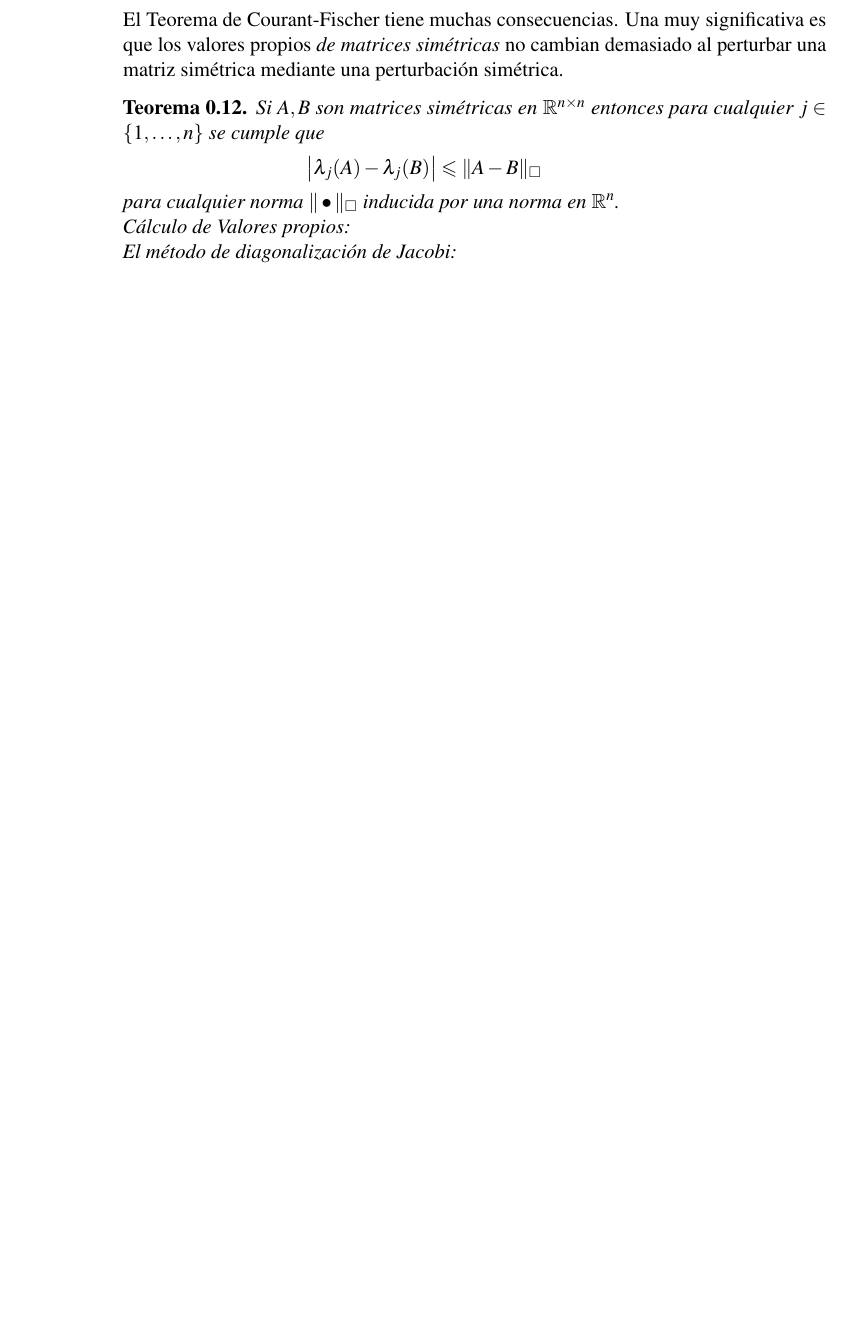
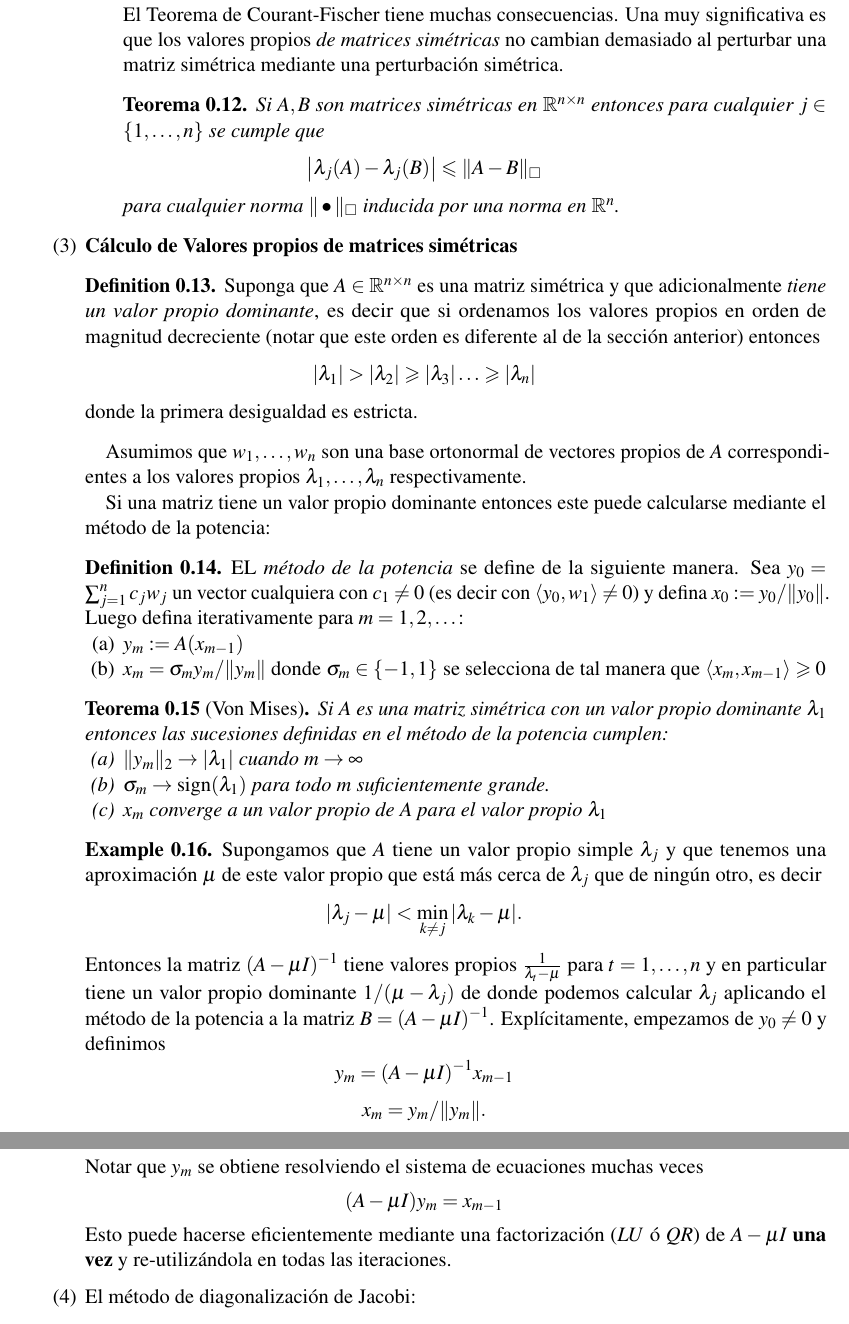
Before and after one commit to mauricio-velasco/CI_2026, a LaTeX paper (Material_P2.tex): part of page 3 of 3 before the commit and two parts of pages 3 and 4 of 4 after it, the two joined at a grey line, cut so that both start at the same text, the shorter picture padded with empty space. Compiled offline with pdfLaTeX.

Commit message:
periodic update

```diff
--- a/Material_P2.tex
+++ b/Material_P2.tex
@@ -204,10 +204,6 @@ El Teorema de Courant-Fischer tiene muchas consecuencias. Una muy significativa
 \begin{theorem} Si $A,B$ son matrices simétricas en $\RR^{n\times n}$ entonces para cualquier $j\in \{1,\dots, n\}$ se cumple que
 \[\left|\lambda_j(A)-\lambda_j(B)\right|\leq \|A-B\|_{\square}\]
 para cualquier norma $\|\bullet\|_{\square}$ inducida por una norma en $\RR^n$.
-
-\item Cálculo de Valores propios:
-\item El método de diagonalización de Jacobi:
-
 \end{theorem}
 
 \end{enumerate}
@@ -215,4 +211,43 @@ para cualquier norma $\|\bullet\|_{\square}$ inducida por una norma en $\RR^n$.
 }
 
 
+\item {\bf Cálculo de Valores propios de matrices simétricas}
 
+\begin{definition}
+Suponga que $A\in \RR^{n\times n}$ es una matriz simétrica y que adicionalmente \emph{tiene un valor propio dominante}, es decir que si ordenamos los valores propios en orden de magnitud decreciente (notar que este orden es diferente al de la sección anterior) entonces
+\[|\lambda_1|>|\lambda_2|\geq |\lambda_3|\dots \geq |\lambda_n|\]
+donde la primera desigualdad es estricta.
+\end{definition}
+Asumimos que $w_1,\dots, w_n$ son una base ortonormal de vectores propios de $A$ correspondientes a los valores propios $\lambda_1,\dots, \lambda_n$ respectivamente.
+
+
+Si una matriz tiene un valor propio dominante entonces este puede calcularse mediante el método de la potencia:
+\begin{definition} EL \emph{método de la potencia} se define de la siguiente manera. Sea $y_0=\sum_{j=1}^n c_jw_j$ un vector cualquiera con $c_1\neq 0$  (es decir con $\langle y_0,w_1\rangle\neq 0$) y defina $x_0:=y_0/\|y_0\|$. Luego defina iterativamente para $m=1,2,\dots$:
+\begin{enumerate}
+\item $y_m:=A(x_{m-1})$
+\item $x_m= \sigma_my_m/\|y_m\|$ donde $\sigma_m\in \{-1,1\}$ se selecciona de tal manera que $\langle x_m,x_{m-1}\rangle \geq 0$
+\end{enumerate}
+\end{definition}
+
+
+\begin{theorem} [Von Mises] Si $A$ es una matriz simétrica con un valor propio dominante $\lambda_1$ entonces las sucesiones definidas en el método de la potencia cumplen:
+\begin{enumerate}
+\item $\|y_m\|_2\rightarrow |\lambda_1|$ cuando $m\rightarrow \infty$
+\item $\sigma_m\rightarrow {\rm sign}(\lambda_1)$ para todo $m$ suficientemente grande.
+\item $x_m$ converge a un valor propio de $A$ para el valor propio $\lambda_1$
+\end{enumerate}
+\end{theorem}
+
+\begin{examplex} Supongamos que $A$ tiene un valor propio simple $\lambda_j$ y que tenemos una aproximaci\'on $\mu$ de este valor propio que está m\'as cerca de $\lambda_j$ que de ningún otro, es decir
+\[|\lambda_j-\mu|<\min_{k\neq j} |\lambda_k-\mu|.\]
+Entonces la matriz $(A-\mu I)^{-1}$ tiene valores propios $\frac{1}{\lambda_t-\mu}$ para $t=1,\dots, n$ y en particular tiene un valor propio dominante $1/(\mu-\lambda_j)$ de donde podemos calcular $\lambda_j$ aplicando el método de la potencia a la matriz $B=(A-\mu I)^{-1}$. Explícitamente, empezamos de $y_0\neq 0$ y definimos
+\[y_m = (A-\mu I)^{-1}x_{m-1}\]
+\[x_m = y_m/\|y_m\|.\]
+Notar que $y_m$ se obtiene resolviendo el sistema de ecuaciones muchas veces
+\[(A-\mu I)y_m =x_{m-1}\]
+Esto puede hacerse eficientemente mediante una factorización ($LU$ ó $QR$) de $A-\mu I$ {\bf una vez} y re-utilizándola en todas las iteraciones.
+\end{examplex}
+
+\item El método de diagonalización de Jacobi:
+
+\begin{theorem} Si $A$ es una matriz simétrica $2\times 2$ entonces existe un \'angulo $\alpha$ tal que
@@ -222,3 +303,6 @@ para cualquier norma $\|\bullet\|_{\square}$ inducida por una norma en $\RR^n$.
+\end{enumerate}
+
+\end{theorem}
 
 
 
```
Also changed, not shown: Material_P2.pdf, Material_P2.tex (46 more changed lines), 3 other files.
